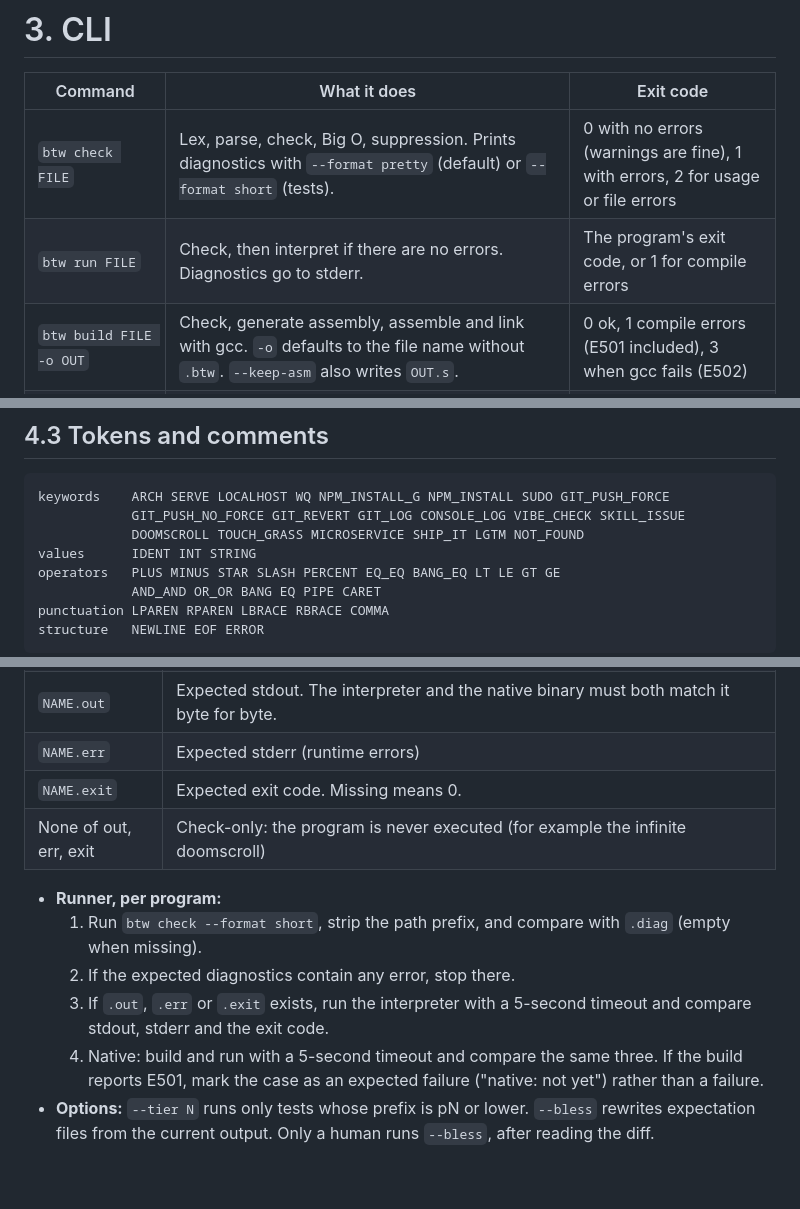
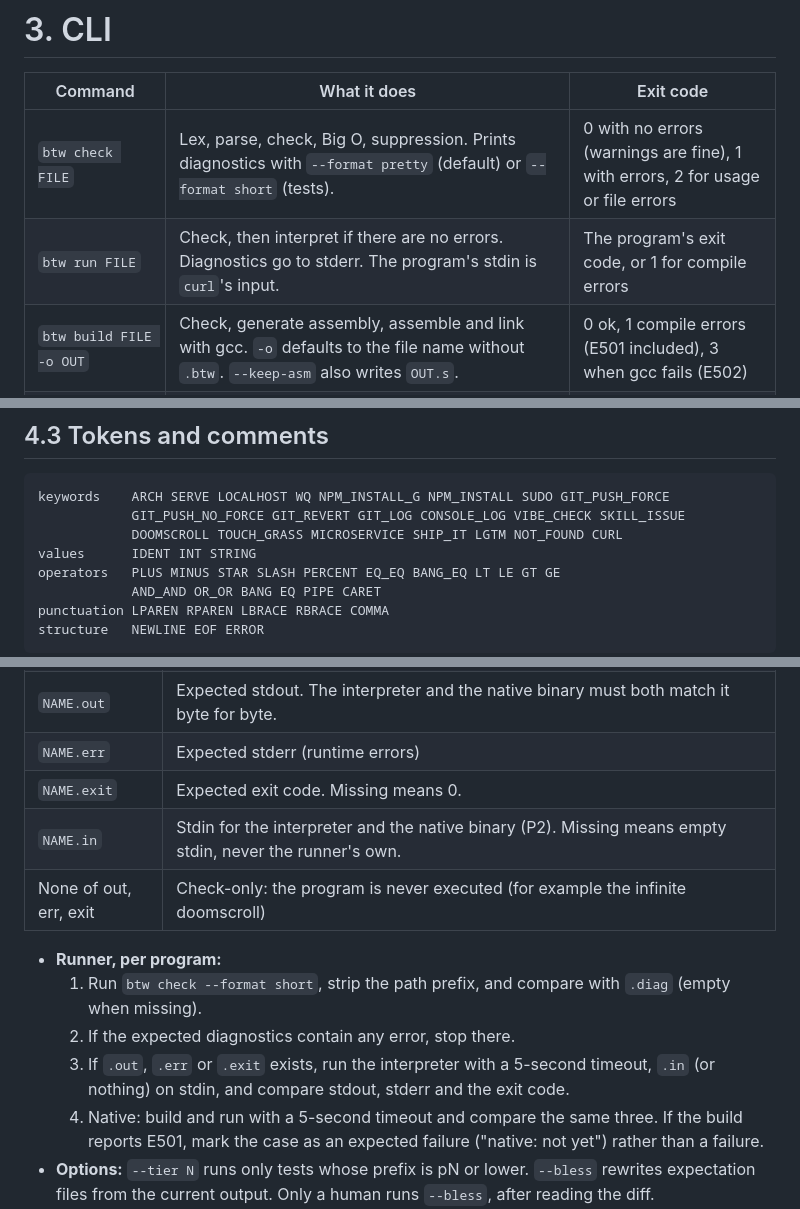
Before and after one commit to khyeo1011/btw, a Markdown page: docs/IMPL_SPEC.md, 3 parts joined by grey strips. Rendered like a GitHub page; blank space fills up the shorter version.

````diff
--- a/docs/IMPL_SPEC.md
+++ b/docs/IMPL_SPEC.md
@@ -79,7 +79,7 @@ btw-lang/
 | Command                           | What it does                                                                                                                       | Exit code                                                                       |
 | --------------------------------- | ---------------------------------------------------------------------------------------------------------------------------------- | ------------------------------------------------------------------------------- |
 | `btw check FILE`                  | Lex, parse, check, Big O, suppression. Prints diagnostics with `--format pretty` (default) or `--format short` (tests).            | 0 with no errors (warnings are fine), 1 with errors, 2 for usage or file errors |
-| `btw run FILE`                    | Check, then interpret if there are no errors. Diagnostics go to stderr.                                                            | The program's exit code, or 1 for compile errors                                |
+| `btw run FILE`                    | Check, then interpret if there are no errors. Diagnostics go to stderr. The program's stdin is `curl`'s input.                     | The program's exit code, or 1 for compile errors                                |
 | `btw build FILE -o OUT`           | Check, generate assembly, assemble and link with gcc. `-o` defaults to the file name without `.btw`. `--keep-asm` also writes `OUT.s`. | 0 ok, 1 compile errors (E501 included), 3 when gcc fails (E502)            |
 | `btw asm FILE`                    | Print the generated assembly. `--annotate` adds source-line comments.                                                              | 0 or 1                                                                          |
 | `btw loadtest FILE NAME`          | Check, then call microservice NAME in the interpreter for n = 8 to 1024, count steps and fit the measured Big O (Language Spec 9.7). `--args 1,n,5` for other parameter lists. Soft errors don't block it. | 0 when it ran, whatever the verdict, 1 for hard errors, 2 for usage or file errors |
@@ -135,7 +135,7 @@ error[E404]: Error 404: variable `x` not found. Did you forget to `npm install`
 ```
 keywords    ARCH SERVE LOCALHOST WQ NPM_INSTALL_G NPM_INSTALL SUDO GIT_PUSH_FORCE
             GIT_PUSH_NO_FORCE GIT_REVERT GIT_LOG CONSOLE_LOG VIBE_CHECK SKILL_ISSUE
-            DOOMSCROLL TOUCH_GRASS MICROSERVICE SHIP_IT LGTM NOT_FOUND
+            DOOMSCROLL TOUCH_GRASS MICROSERVICE SHIP_IT LGTM NOT_FOUND CURL
 values      IDENT INT STRING
 operators   PLUS MINUS STAR SLASH PERCENT EQ_EQ BANG_EQ LT LE GT GE
             AND_AND OR_OR BANG EQ PIPE CARET
@@ -411,12 +414,13 @@ Put the multi-word patterns first, allow any whitespace run between words, use w
 | `NAME.out`             | Expected stdout. The interpreter and the native binary must both match it byte for byte.                                                                 |
 | `NAME.err`             | Expected stderr (runtime errors)                                                                                                                         |
 | `NAME.exit`            | Expected exit code. Missing means 0.                                                                                                                     |
+| `NAME.in`              | Stdin for the interpreter and the native binary (P2). Missing means empty stdin, never the runner's own.                                                 |
 | None of out, err, exit | Check-only: the program is never executed (for example the infinite doomscroll)                                                                          |
 
 - **Runner, per program:**
   1. Run `btw check --format short`, strip the path prefix, and compare with `.diag` (empty when missing).
   2. If the expected diagnostics contain any error, stop there.
-  3. If `.out`, `.err` or `.exit` exists, run the interpreter with a 5-second timeout and compare stdout, stderr and the exit code.
+  3. If `.out`, `.err` or `.exit` exists, run the interpreter with a 5-second timeout, `.in` (or nothing) on stdin, and compare stdout, stderr and the exit code.
   4. Native: build and run with a 5-second timeout and compare the same three. If the build reports E501, mark the case as an expected failure ("native: not yet") rather than a failure.
 - **Options:** `--tier N` runs only tests whose prefix is pN or lower. `--bless` rewrites expectation files from the current output. Only a human runs `--bless`, after reading the diff.
 - **Unit tests per component:** tricky lexer inputs, parser shapes (else on the next line, one-line blocks, precedence, recovery), Big O verdicts, the arithmetic helpers.
````
Also changed, not shown: other parts of docs/IMPL_SPEC.md (+4 -1 lines), docs/SPEC.md (+11 -4 lines), notes/NOTES-harness.md (+1 -1 lines).
